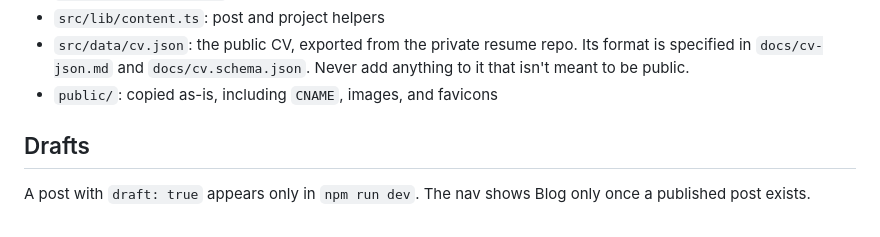
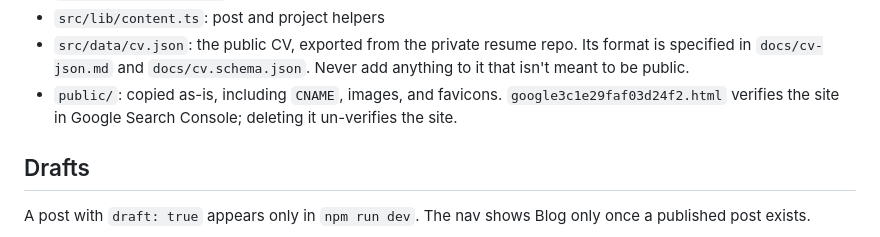
Before and after one commit to Jollyhrothgar/jollyhrothgar.github.io, a Markdown page: CLAUDE.md, the part around the change. Drawn GitHub-style.

Commit message:
Note the Search Console verification file in CLAUDE.md
Co-Authored-By: Claude Opus 5.5 <noreply@anthropic.com>

```diff
--- a/CLAUDE.md
+++ b/CLAUDE.md
@@ -43,7 +43,8 @@ npm run check    # type check
 - `src/data/cv.json`: the public CV, exported from the private resume repo. Its format is
   specified in `docs/cv-json.md` and `docs/cv.schema.json`. Never add anything to it that isn't
   meant to be public.
-- `public/`: copied as-is, including `CNAME`, images, and favicons
+- `public/`: copied as-is, including `CNAME`, images, and favicons. `google3c1e29faf03d24f2.html`
+  verifies the site in Google Search Console; deleting it un-verifies the site.
 
 ## Drafts
 
```
